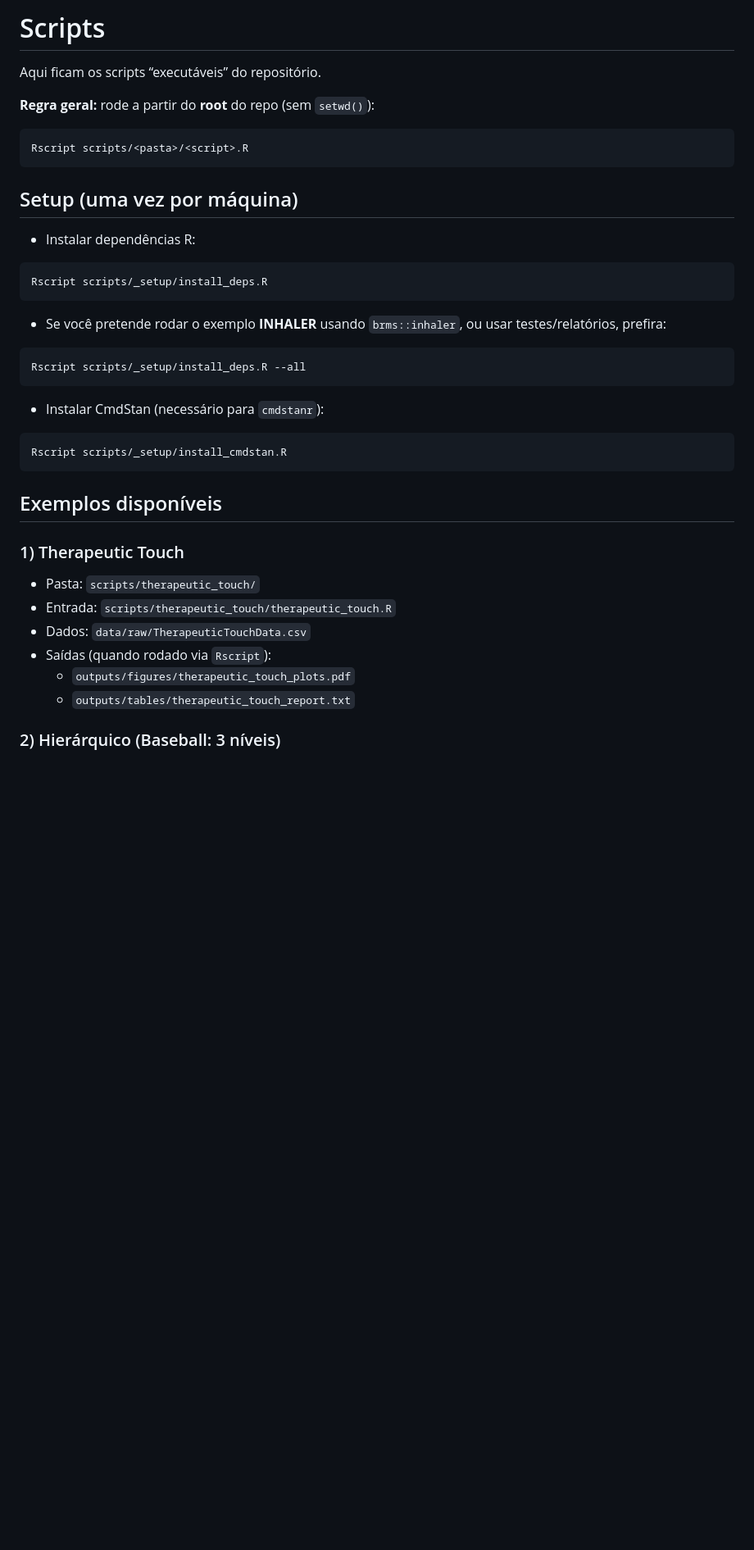
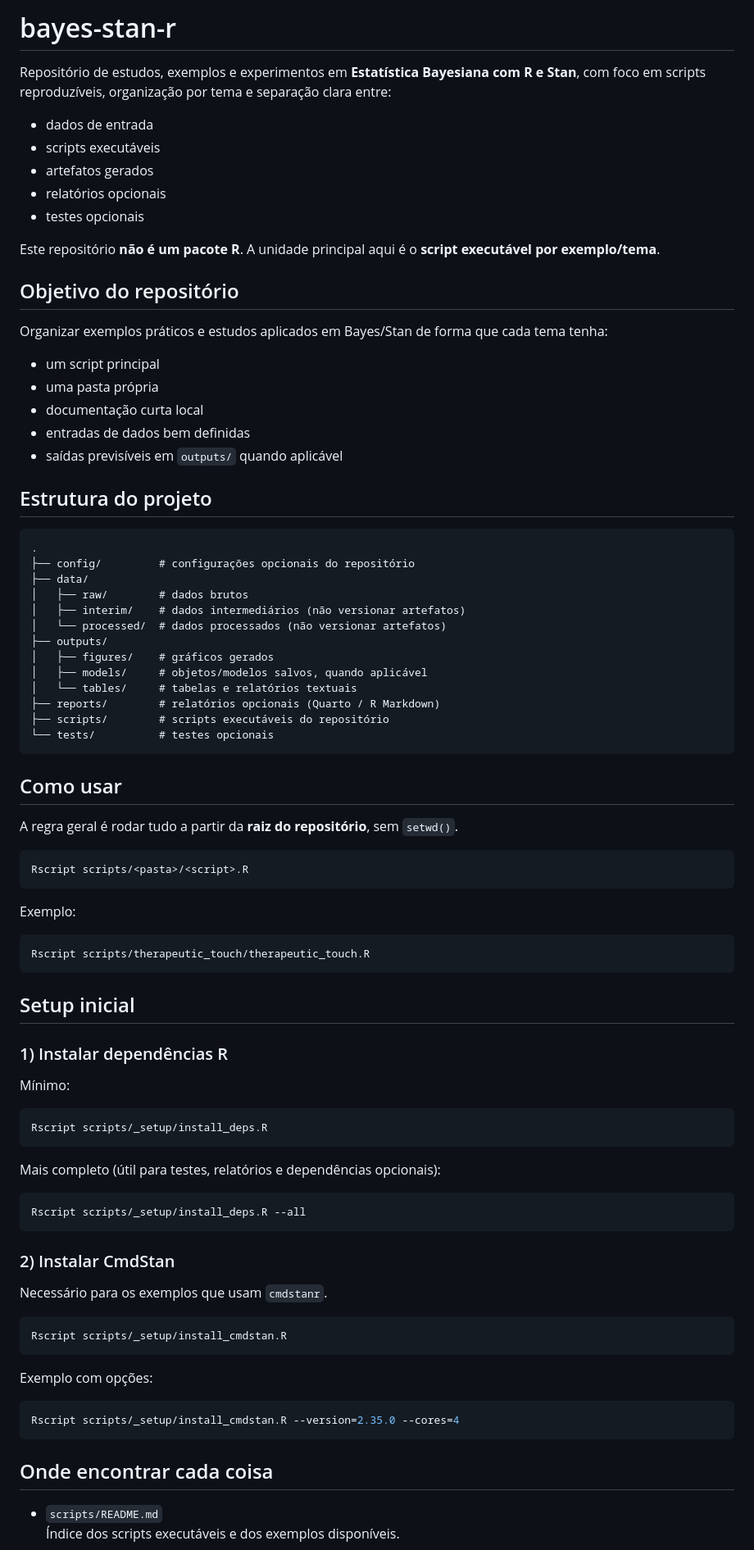
Before and after one commit to riscotta/bayes-stan-r, a Markdown page: README.md, the part around one of its changes. Shown at 82% size. Rendered like a GitHub page; blank space fills up the shorter version.

````diff
--- a/README.md
+++ b/README.md
@@ -1,43 +1,89 @@
-# Scripts
+# bayes-stan-r
 
-Aqui ficam os scripts “executáveis” do repositório.
+Repositório de estudos, exemplos e experimentos em **Estatística Bayesiana com R e Stan**, com foco em scripts reproduzíveis, organização por tema e separação clara entre:
 
-**Regra geral:** rode a partir do **root** do repo (sem `setwd()`):
+- dados de entrada
+- scripts executáveis
+- artefatos gerados
+- relatórios opcionais
+- testes opcionais
+
+Este repositório **não é um pacote R**. A unidade principal aqui é o **script executável por exemplo/tema**.
+
+## Objetivo do repositório
+
+Organizar exemplos práticos e estudos aplicados em Bayes/Stan de forma que cada tema tenha:
+
+- um script principal
+- uma pasta própria
+- documentação curta local
+- entradas de dados bem definidas
+- saídas previsíveis em `outputs/` quando aplicável
+
+## Estrutura do projeto
+
+```text
+.
+├── config/         # configurações opcionais do repositório
+├── data/
+│   ├── raw/        # dados brutos
+│   ├── interim/    # dados intermediários (não versionar artefatos)
+│   └── processed/  # dados processados (não versionar artefatos)
+├── outputs/
+│   ├── figures/    # gráficos gerados
+│   ├── models/     # objetos/modelos salvos, quando aplicável
+│   └── tables/     # tabelas e relatórios textuais
+├── reports/        # relatórios opcionais (Quarto / R Markdown)
+├── scripts/        # scripts executáveis do repositório
+└── tests/          # testes opcionais
+```
+
+## Como usar
+
+A regra geral é rodar tudo a partir da **raiz do repositório**, sem `setwd()`.
 
 ```bash
 Rscript scripts/<pasta>/<script>.R
 ```
 
-## Setup (uma vez por máquina)
+Exemplo:
 
-- Instalar dependências R:
+```bash
+Rscript scripts/therapeutic_touch/therapeutic_touch.R
+```
+
+## Setup inicial
+
+### 1) Instalar dependências R
+
+Mínimo:
 
 ```bash
 Rscript scripts/_setup/install_deps.R
 ```
 
-- Se você pretende rodar o exemplo **INHALER** usando `brms::inhaler`, ou usar testes/relatórios, prefira:
+Mais completo (útil para testes, relatórios e dependências opcionais):
 
 ```bash
 Rscript scripts/_setup/install_deps.R --all
 ```
 
-- Instalar CmdStan (necessário para `cmdstanr`):
+### 2) Instalar CmdStan
+
+Necessário para os exemplos que usam `cmdstanr`.
 
 ```bash
 Rscript scripts/_setup/install_cmdstan.R
 ```
 
-## Exemplos disponíveis
+Exemplo com opções:
 
-### 1) Therapeutic Touch
+```bash
+Rscript scripts/_setup/install_cmdstan.R --version=2.35.0 --cores=4
+```
 
-- Pasta: `scripts/therapeutic_touch/`
-- Entrada: `scripts/therapeutic_touch/therapeutic_touch.R`
-- Dados: `data/raw/TherapeuticTouchData.csv`
-- Saídas (quando rodado via `Rscript`):
-  - `outputs/figures/therapeutic_touch_plots.pdf`
-  - `outputs/tables/therapeutic_touch_report.txt`
+## Onde encontrar cada coisa
 
-### 2) Hierárquico (Baseball: 3 níveis)
+- `scripts/README.md`
+  Índice dos scripts executáveis e dos exemplos disponíveis.
 
````
Also changed, not shown: other parts of README.md (+52 -75 lines).
